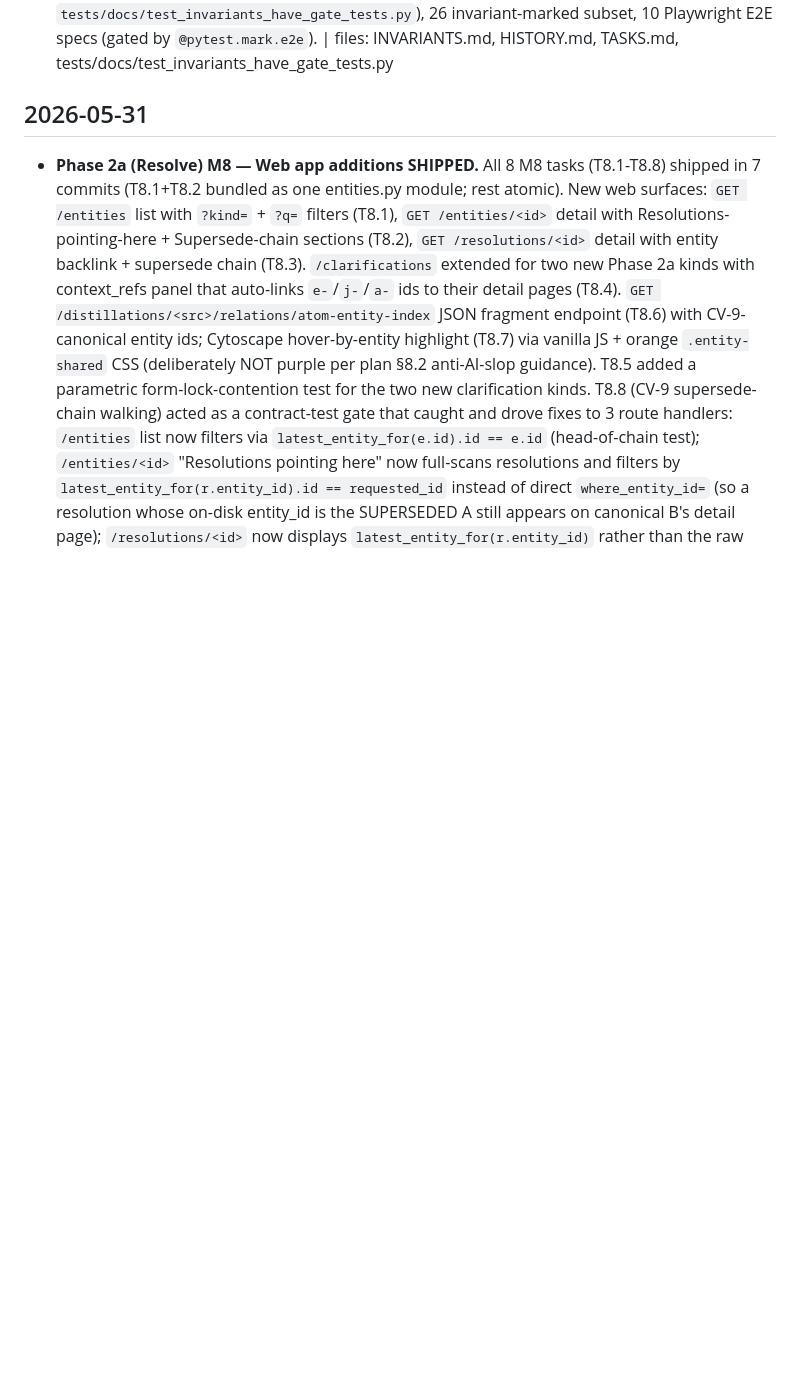
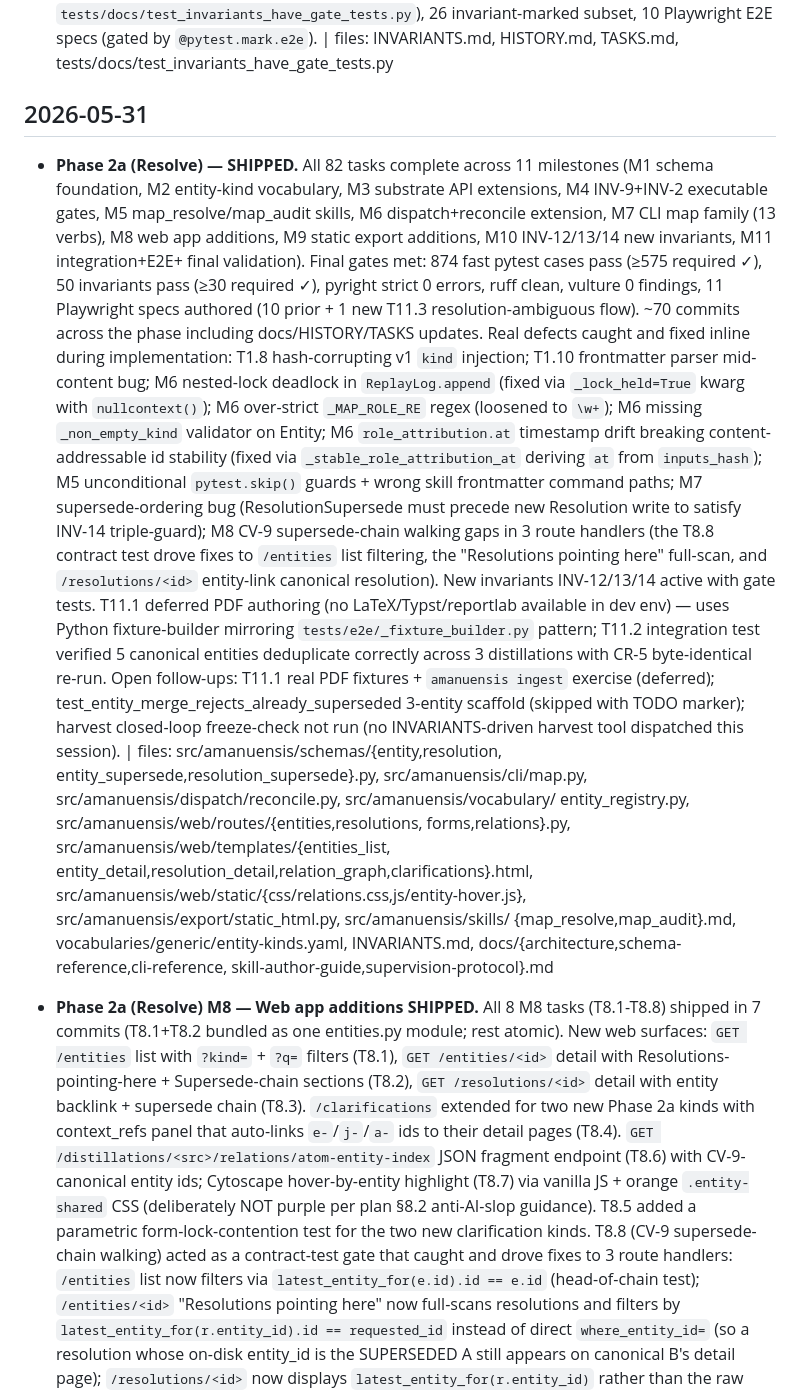
Before and after one commit to dave-schmidt-dev/amanuensis, a Markdown page: HISTORY.md, the part around the change. Drawn GitHub-style; blank space fills up the shorter version.

```diff
--- a/HISTORY.md
+++ b/HISTORY.md
@@ -1397,6 +1397,53 @@ Format: dated entries, newest first. Bug entries cite the area touched:
 
 ## 2026-05-31
 
+- **Phase 2a (Resolve) — SHIPPED.** All 82 tasks complete across 11
+  milestones (M1 schema foundation, M2 entity-kind vocabulary, M3
+  substrate API extensions, M4 INV-9+INV-2 executable gates, M5
+  map_resolve/map_audit skills, M6 dispatch+reconcile extension, M7
+  CLI map family (13 verbs), M8 web app additions, M9 static export
+  additions, M10 INV-12/13/14 new invariants, M11 integration+E2E+
+  final validation). Final gates met: 874 fast pytest cases pass
+  (≥575 required ✓), 50 invariants pass (≥30 required ✓), pyright
+  strict 0 errors, ruff clean, vulture 0 findings, 11 Playwright
+  specs authored (10 prior + 1 new T11.3 resolution-ambiguous flow).
+  ~70 commits across the phase including docs/HISTORY/TASKS updates.
+  Real defects caught and fixed inline during implementation: T1.8
+  hash-corrupting v1 `kind` injection; T1.10 frontmatter parser
+  mid-content bug; M6 nested-lock deadlock in `ReplayLog.append`
+  (fixed via `_lock_held=True` kwarg with `nullcontext()`); M6
+  over-strict `_MAP_ROLE_RE` regex (loosened to `\w+`); M6 missing
+  `_non_empty_kind` validator on Entity; M6 `role_attribution.at`
+  timestamp drift breaking content-addressable id stability (fixed
+  via `_stable_role_attribution_at` deriving `at` from `inputs_hash`);
+  M5 unconditional `pytest.skip()` guards + wrong skill frontmatter
+  command paths; M7 supersede-ordering bug (ResolutionSupersede must
+  precede new Resolution write to satisfy INV-14 triple-guard); M8
+  CV-9 supersede-chain walking gaps in 3 route handlers (the T8.8
+  contract test drove fixes to `/entities` list filtering, the
+  "Resolutions pointing here" full-scan, and `/resolutions/<id>`
+  entity-link canonical resolution). New invariants INV-12/13/14
+  active with gate tests. T11.1 deferred PDF authoring (no
+  LaTeX/Typst/reportlab available in dev env) — uses Python
+  fixture-builder mirroring `tests/e2e/_fixture_builder.py` pattern;
+  T11.2 integration test verified 5 canonical entities deduplicate
+  correctly across 3 distillations with CR-5 byte-identical re-run.
+  Open follow-ups: T11.1 real PDF fixtures + `amanuensis ingest`
+  exercise (deferred); test_entity_merge_rejects_already_superseded
+  3-entity scaffold (skipped with TODO marker); harvest closed-loop
+  freeze-check not run (no INVARIANTS-driven harvest tool dispatched
+  this session). | files: src/amanuensis/schemas/{entity,resolution,
+  entity_supersede,resolution_supersede}.py, src/amanuensis/cli/map.py,
+  src/amanuensis/dispatch/reconcile.py, src/amanuensis/vocabulary/
+  entity_registry.py, src/amanuensis/web/routes/{entities,resolutions,
+  forms,relations}.py, src/amanuensis/web/templates/{entities_list,
+  entity_detail,resolution_detail,relation_graph,clarifications}.html,
+  src/amanuensis/web/static/{css/relations.css,js/entity-hover.js},
+  src/amanuensis/export/static_html.py, src/amanuensis/skills/
+  {map_resolve,map_audit}.md, vocabularies/generic/entity-kinds.yaml,
+  INVARIANTS.md, docs/{architecture,schema-reference,cli-reference,
+  skill-author-guide,supervision-protocol}.md
+
 - **Phase 2a (Resolve) M8 — Web app additions SHIPPED.** All 8 M8 tasks
   (T8.1-T8.8) shipped in 7 commits (T8.1+T8.2 bundled as one entities.py
   module; rest atomic). New web surfaces: `GET /entities` list with
```
Also changed, not shown: TASKS.md (+11 -27 lines).
